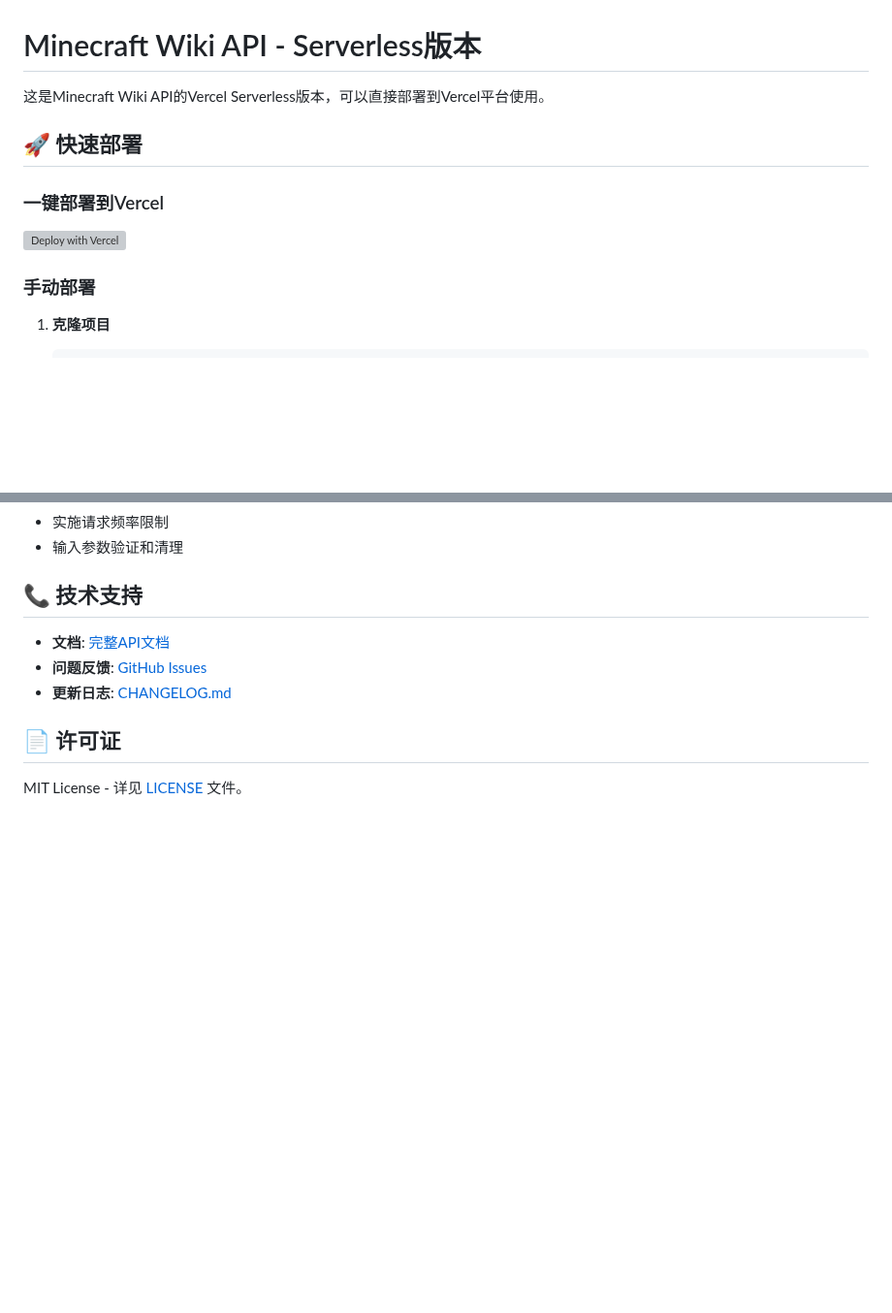
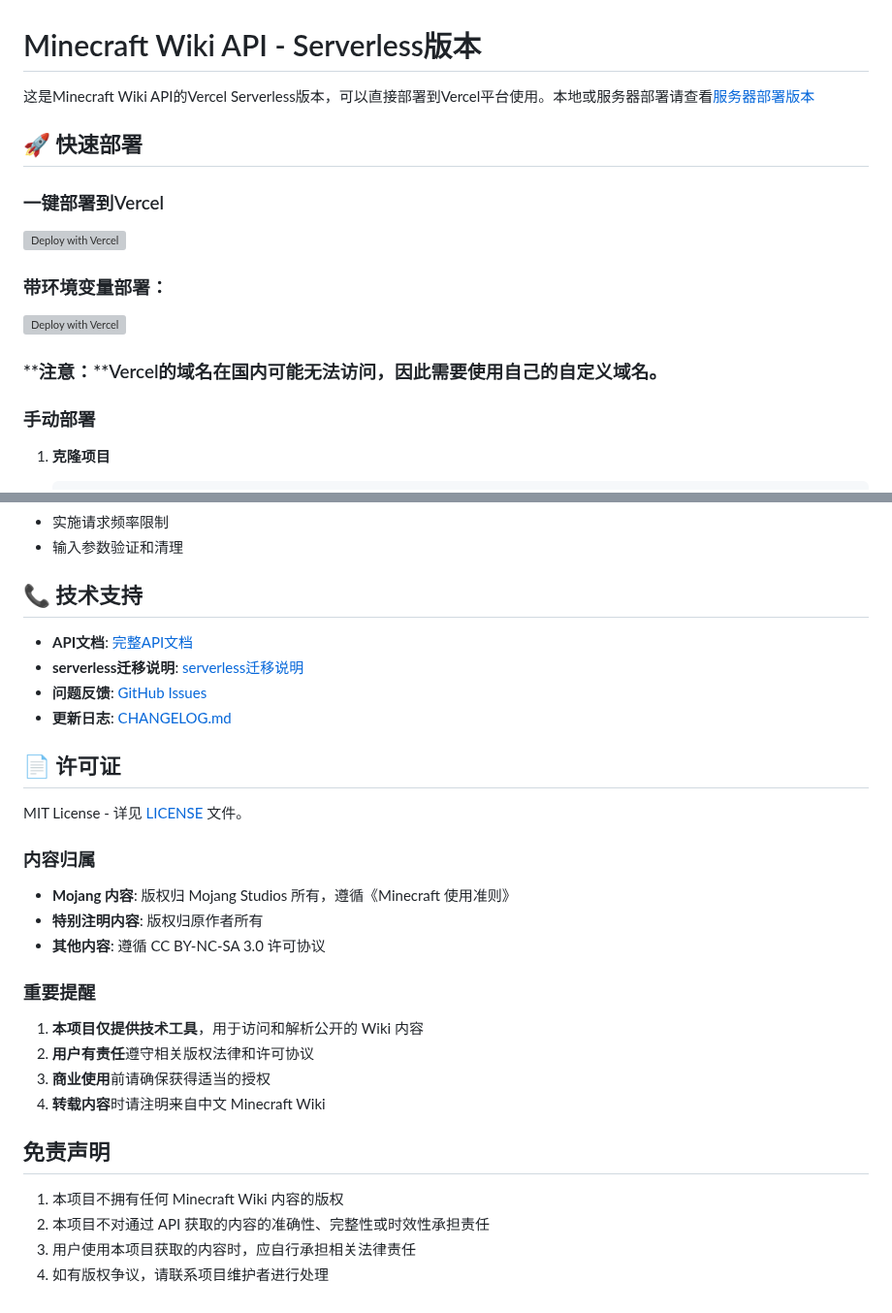
Before and after one commit to rice-awa/minecraft-wiki-fetch-vercel, a Markdown page: README.md, 2 parts joined by grey strips. Shown at 97% size. GitHub-like rendering; blank space fills up the shorter version; grey boxes are pictures that could not be loaded.

```diff
--- a/README.md
+++ b/README.md
@@ -1,12 +1,16 @@
 # Minecraft Wiki API - Serverless版本
 
-这是Minecraft Wiki API的Vercel Serverless版本，可以直接部署到Vercel平台使用。
-
+这是Minecraft Wiki API的Vercel Serverless版本，可以直接部署到Vercel平台使用。本地或服务器部署请查看[服务器部署版本](https://github.com/rice-awa/minecraft-wiki-fetch)
 ## 🚀 快速部署
 
 ### 一键部署到Vercel
 
-[![Deploy with Vercel](https://vercel.com/button)](https://vercel.com/new/clone?repository-url=https://github.com/rice-awa/minecraft-wiki-fetch/tree/vercel)
+[![Deploy with Vercel](https://vercel.com/button)](https://vercel.com/new/clone?repository-url=https://github.com/rice-awa/minecraft-wiki-fetch-vercle)
+
+### 带环境变量部署：
+[![Deploy with Vercel](https://vercel.com/button)](https://vercel.com/new/clone?repository-url=https://github.com/rice-awa/minecraft-wiki-fetch-vercel&env=WIKI_BASE_URL,REQUEST_TIMEOUT,RATE_LIMIT_MAX&envDescription=API%20Configuration&envLink=https://github.com/rice-awa/minecraft-wiki-fetch-vercel/blob/main/.env.vercel)
+
+### **注意：**Vercel的域名在国内可能无法访问，因此需要使用自己的自定义域名。
 
 ### 手动部署
 
@@ -241,10 +260,31 @@ API使用统一的错误响应格式：
 
 ## 📞 技术支持
 
-- **文档**: [完整API文档](./docs/API_DOCUMENTATION.md)
+- **API文档**: [完整API文档](./docs/API_DOCUMENTATION.md)
+- **serverless迁移说明**: [serverless迁移说明](./SERVERLESS-MIGRATION.md)
 - **问题反馈**: [GitHub Issues](https://github.com/your-username/minecraft-wiki-api/issues)
 - **更新日志**: [CHANGELOG.md](./CHANGELOG.md)
 
 ## 📄 许可证
 
 MIT License - 详见 [LICENSE](./LICENSE) 文件。
+
+### 内容归属
+
+- **Mojang 内容**: 版权归 Mojang Studios 所有，遵循《Minecraft 使用准则》
+- **特别注明内容**: 版权归原作者所有
+- **其他内容**: 遵循 CC BY-NC-SA 3.0 许可协议
+
+### 重要提醒
+
+1. **本项目仅提供技术工具**，用于访问和解析公开的 Wiki 内容
+2. **用户有责任**遵守相关版权法律和许可协议
+3. **商业使用**前请确保获得适当的授权
+4. **转载内容**时请注明来自中文 Minecraft Wiki
+
+## 免责声明
+
+1. 本项目不拥有任何 Minecraft Wiki 内容的版权
+2. 本项目不对通过 API 获取的内容的准确性、完整性或时效性承担责任
+3. 用户使用本项目获取的内容时，应自行承担相关法律责任
+4. 如有版权争议，请联系项目维护者进行处理
```
Also changed, not shown: other parts of README.md (+15 -0 lines), QUICK-DEPLOY.md (deleted, +0 -85 lines), docs/deploy-vercel.md (renamed from deploy-vercel.md).
